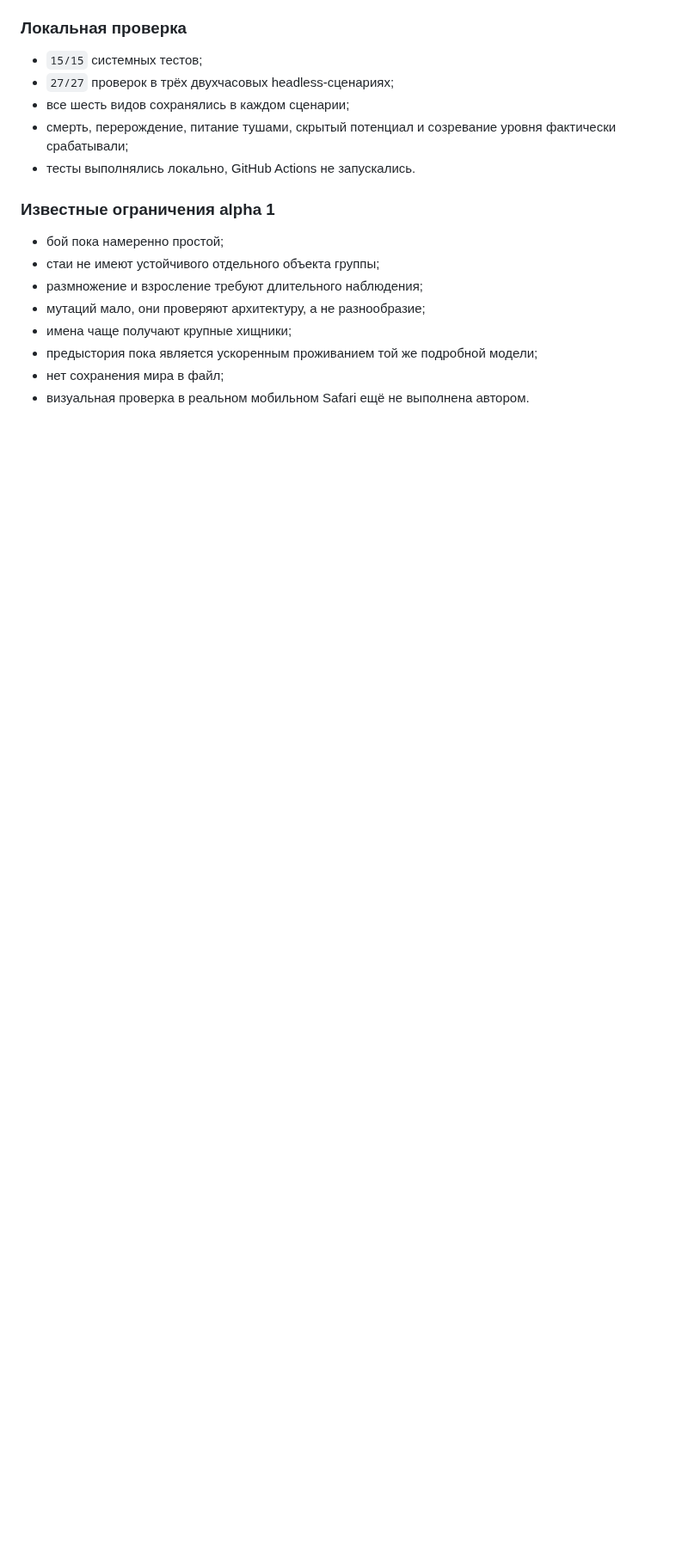
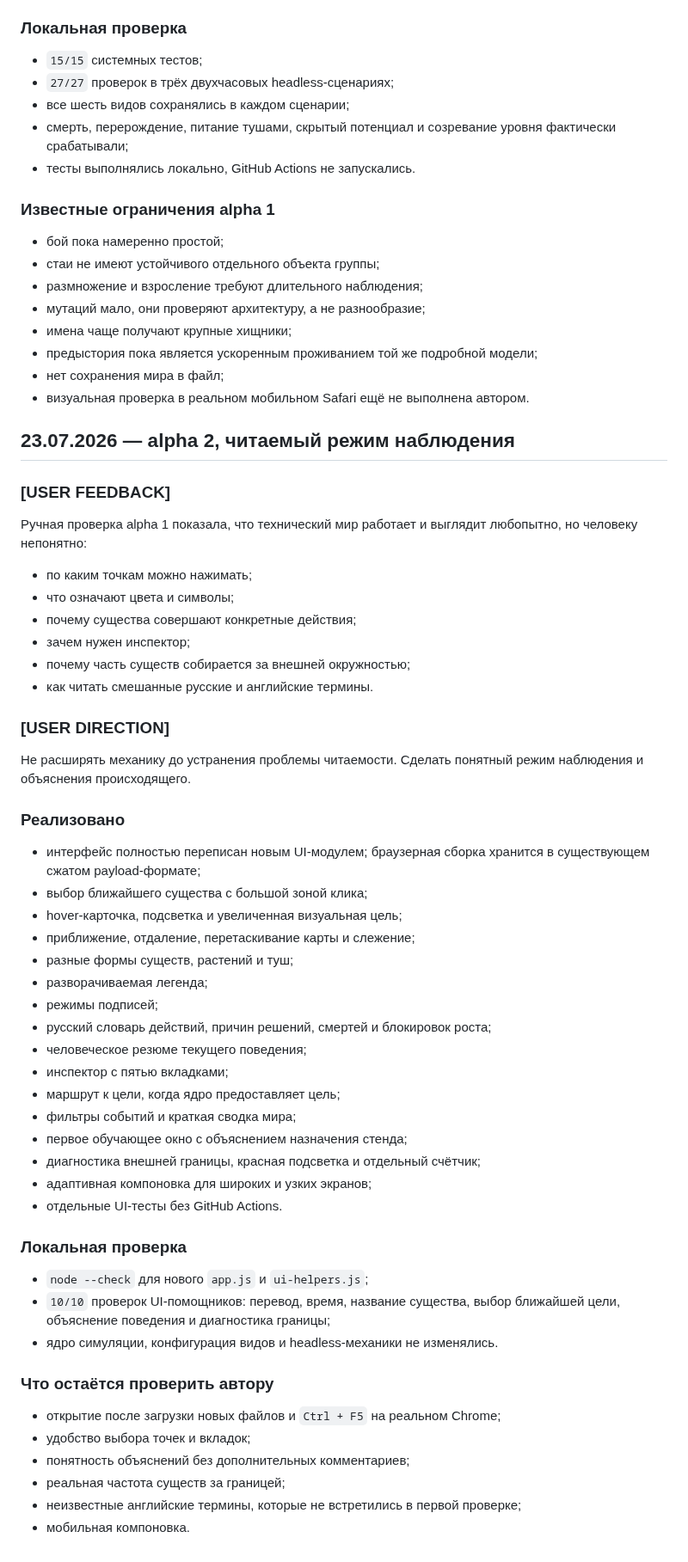
Before and after one commit to Mikayilzade/MonsterThrone, a Markdown page: docs/v0.4/IMPLEMENTATION-LOG.md, the part around the change. Shown at 86% size. Drawn GitHub-style; blank space fills up the shorter version.

Commit message:
Record alpha 2 observer implementation

```diff
--- a/docs/v0.4/IMPLEMENTATION-LOG.md
+++ b/docs/v0.4/IMPLEMENTATION-LOG.md
@@ -42,3 +42,54 @@
 - предыстория пока является ускоренным проживанием той же подробной модели;
 - нет сохранения мира в файл;
 - визуальная проверка в реальном мобильном Safari ещё не выполнена автором.
+
+## 23.07.2026 — alpha 2, читаемый режим наблюдения
+
+### [USER FEEDBACK]
+
+Ручная проверка alpha 1 показала, что технический мир работает и выглядит любопытно, но человеку непонятно:
+
+- по каким точкам можно нажимать;
+- что означают цвета и символы;
+- почему существа совершают конкретные действия;
+- зачем нужен инспектор;
+- почему часть существ собирается за внешней окружностью;
+- как читать смешанные русские и английские термины.
+
+### [USER DIRECTION]
+
+Не расширять механику до устранения проблемы читаемости. Сделать понятный режим наблюдения и объяснения происходящего.
+
+### Реализовано
+
+- интерфейс полностью переписан новым UI-модулем; браузерная сборка хранится в существующем сжатом payload-формате;
+- выбор ближайшего существа с большой зоной клика;
+- hover-карточка, подсветка и увеличенная визуальная цель;
+- приближение, отдаление, перетаскивание карты и слежение;
+- разные формы существ, растений и туш;
+- разворачиваемая легенда;
+- режимы подписей;
+- русский словарь действий, причин решений, смертей и блокировок роста;
+- человеческое резюме текущего поведения;
+- инспектор с пятью вкладками;
+- маршрут к цели, когда ядро предоставляет цель;
+- фильтры событий и краткая сводка мира;
+- первое обучающее окно с объяснением назначения стенда;
+- диагностика внешней границы, красная подсветка и отдельный счётчик;
+- адаптивная компоновка для широких и узких экранов;
+- отдельные UI-тесты без GitHub Actions.
+
+### Локальная проверка
+
+- `node --check` для нового `app.js` и `ui-helpers.js`;
+- `10/10` проверок UI-помощников: перевод, время, название существа, выбор ближайшей цели, объяснение поведения и диагностика границы;
+- ядро симуляции, конфигурация видов и headless-механики не изменялись.
+
+### Что остаётся проверить автору
+
+- открытие после загрузки новых файлов и `Ctrl + F5` на реальном Chrome;
+- удобство выбора точек и вкладок;
+- понятность объяснений без дополнительных комментариев;
+- реальная частота существ за границей;
+- неизвестные английские термины, которые не встретились в первой проверке;
+- мобильная компоновка.
```
